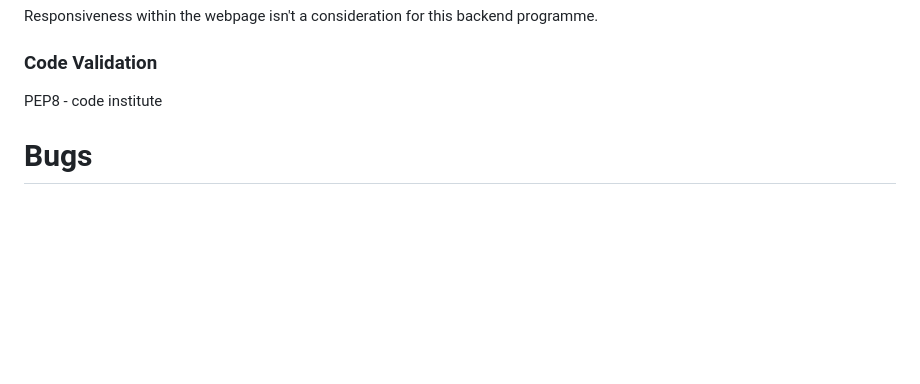
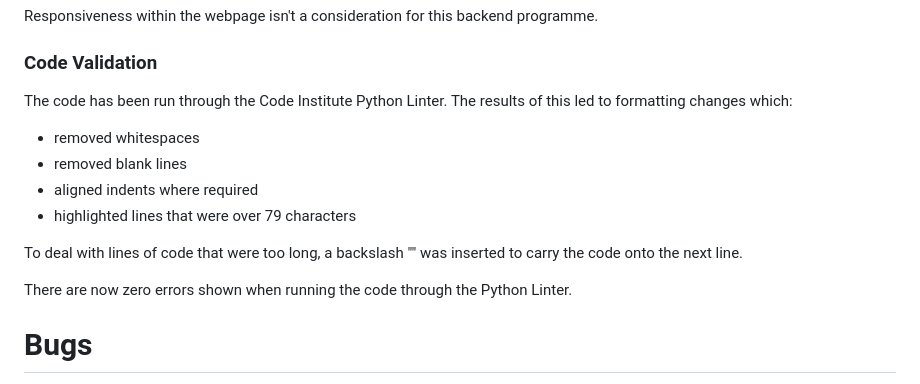
Before and after one commit to TR94/battleships, a Markdown page: README.md, the part around the change. GitHub-like rendering; blank space fills up the shorter version.

Commit message:
Readme update to codee validation section

```diff
--- a/README.md
+++ b/README.md
@@ -239,7 +239,15 @@ The user goals were set at the start of development during the Strategy phase. T
 Responsiveness within the webpage isn't a consideration for this backend programme.
 
 ### Code Validation
-PEP8 - code institute
+The code has been run through the Code Institute Python Linter. The results of this led to formatting changes which:
+- removed whitespaces
+- removed blank lines
+- aligned indents where required
+- highlighted lines that were over 79 characters
+
+To deal with lines of code that were too long, a backslash "\" was inserted to carry the code onto the next line.
+
+There are now zero errors shown when running the code through the Python Linter.
 
 # Bugs
 Random ship placement:
```
